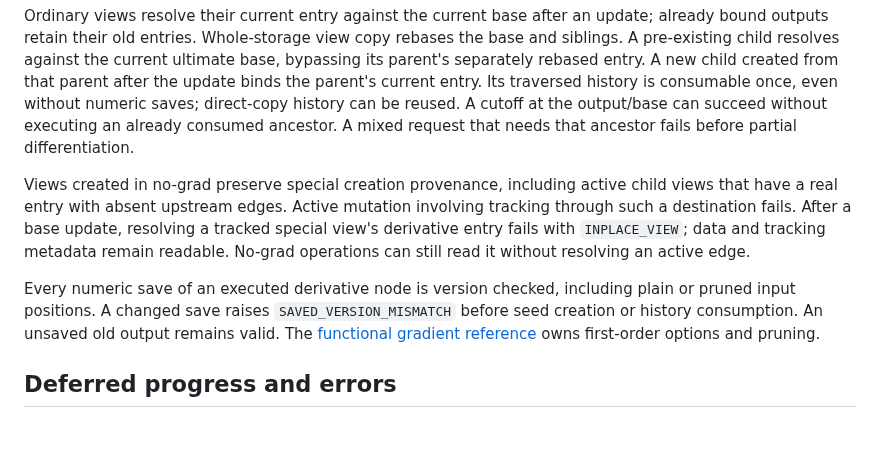
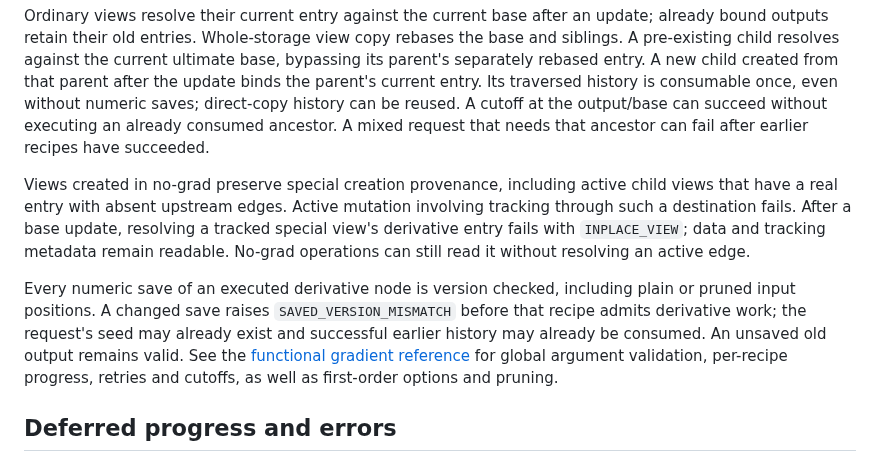
Before and after one commit to isaacperez/tabgrad, a Markdown page: docs/reference/tensor-copy.md, the part around the change. GitHub-like rendering; blank space fills up the shorter version.

Commit message:
Clarify per-recipe gradient failure progress in copy reference (#245)
Replace whole-request saved-state prevalidation promises with per-recipe validation and retained earlier progress. Link the copy reference to the primary functional-gradient contract for argument validation, retries and cutoffs.

Closes #239.

```diff
--- a/docs/reference/tensor-copy.md
+++ b/docs/reference/tensor-copy.md
@@ -68,7 +68,8 @@ child created from that parent after the update binds the parent's current entry
 Its traversed history is consumable once,
 even without numeric saves; direct-copy history can be reused. A cutoff at the
 output/base can succeed without executing an already consumed ancestor. A
-mixed request that needs that ancestor fails before partial differentiation.
+mixed request that needs that ancestor can fail after earlier recipes have
+succeeded.
 
 Views created in no-grad preserve special creation provenance, including
 active child views that have a real entry with absent upstream edges. Active
@@ -79,9 +80,11 @@ can still read it without resolving an active edge.
 
 Every numeric save of an executed derivative node is version checked, including
 plain or pruned input positions. A changed save raises `SAVED_VERSION_MISMATCH`
-before seed creation or history consumption. An unsaved old output remains
-valid. The [functional gradient reference](functional-gradients.md) owns
-first-order options and pruning.
+before that recipe admits derivative work; the request's seed may already exist
+and successful earlier history may already be consumed. An unsaved old output
+remains valid. See the [functional gradient reference](functional-gradients.md#history-consumption-and-validation)
+for global argument validation, per-recipe progress, retries and cutoffs, as
+well as first-order options and pruning.
 
 ## Deferred progress and errors
 
```
